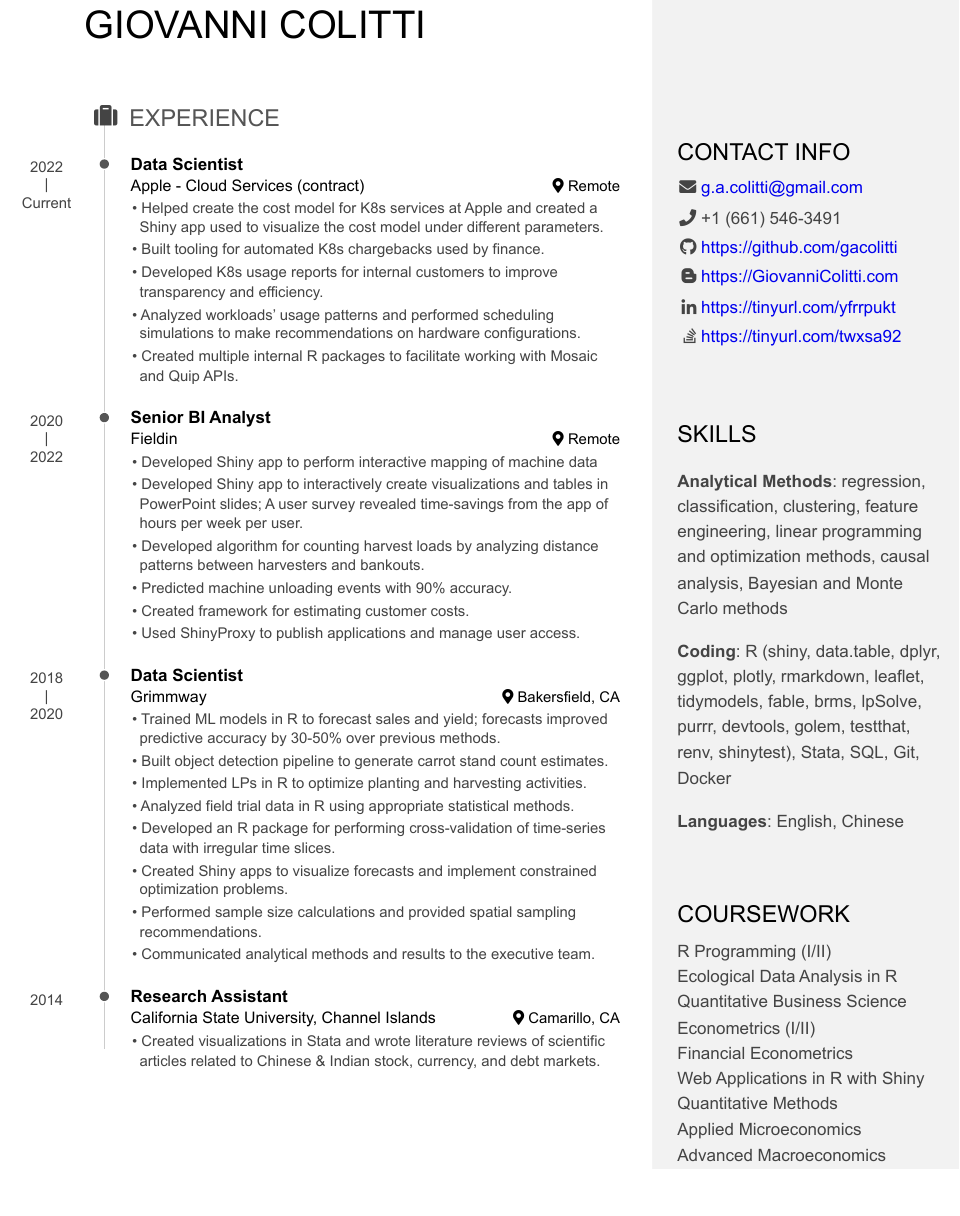
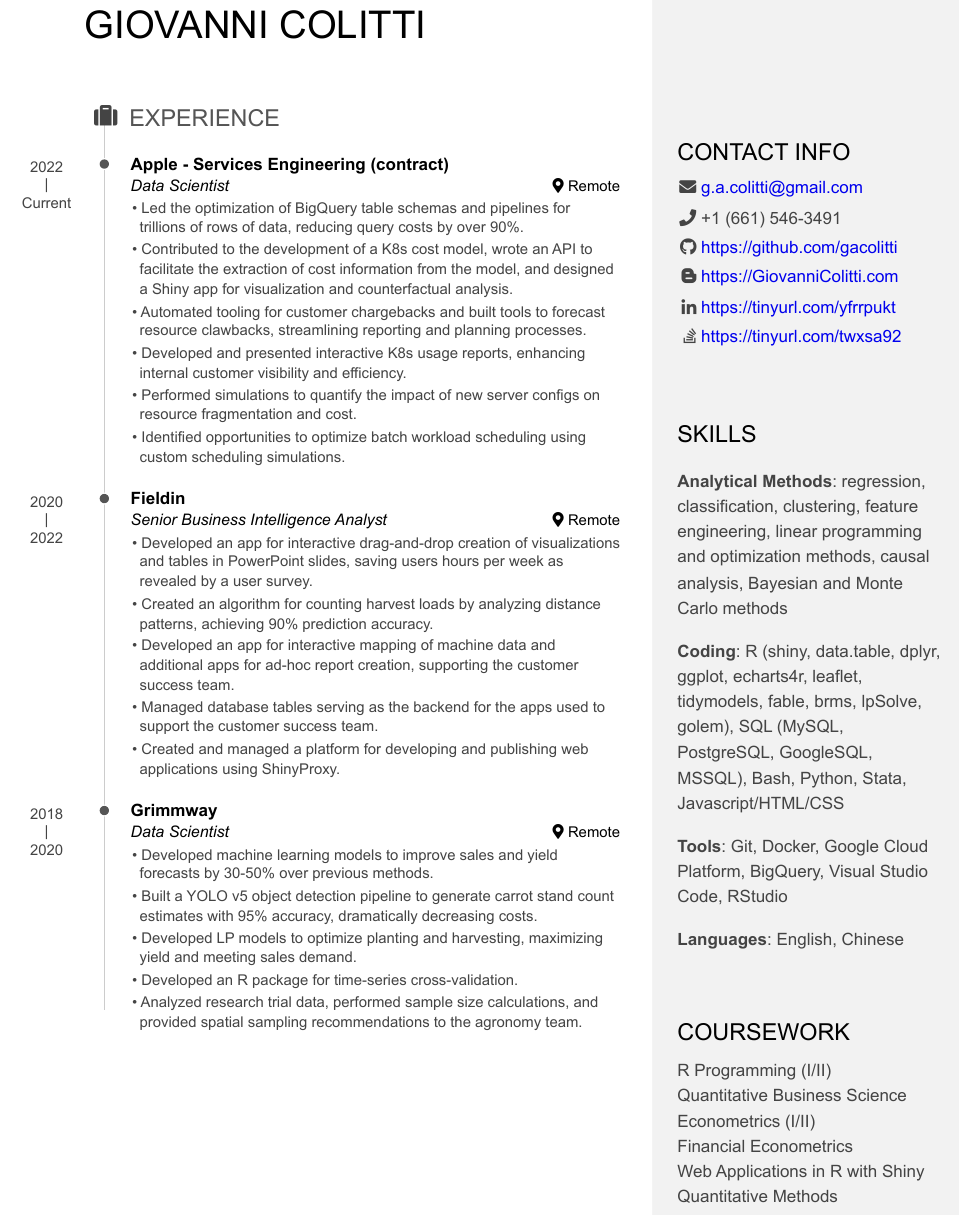
Before and after one commit to gacolitti/data-science-blog, an R Markdown document (static/files/giovanni-colitti-cv.Rmd): part of page 1 of 2, cut so that both start at the same text, the shorter picture padded with empty space. The pictures show the output file static/files/giovanni-colitti-cv.pdf that the author committed with the source.

Commit message:
Update CV

```diff
--- a/static/files/giovanni-colitti-cv.Rmd
+++ b/static/files/giovanni-colitti-cv.Rmd
@@ -42,10 +42,16 @@ programming and optimization methods, causal analysis, Bayesian and Monte
 Carlo methods
 
 - **Coding**:
-R (shiny, data.table, dplyr, ggplot, plotly, rmarkdown, leaflet,
-tidymodels, fable, brms, lpSolve,
-purrr, devtools, golem, testthat, renv, shinytest),
-Stata, SQL, Git, Docker
+R (shiny, data.table, dplyr, ggplot, echarts4r, leaflet, tidymodels, fable, brms, lpSolve, golem),
+SQL (MySQL,
+PostgreSQL, GoogleSQL,
+MSSQL), Bash, Python, Stata,
+Javascript/HTML/CSS
+
+- **Tools**:
+Git, Docker, Google Cloud
+Platform, BigQuery, Visual Studio
+Code, RStudio
 
 - **Languages**:
 English, Chinese
@@ -54,14 +60,11 @@ Coursework {#skills}
 --------------------------------------------------------------------------------
 
 - R Programming (I/II)
-- Ecological Data Analysis in R
 - Quantitative Business Science
 - Econometrics (I/II)
 - Financial Econometrics
 - Web Applications in R with Shiny
 - Quantitative Methods
-- Applied Microeconomics
-- Advanced Macroeconomics
 
 Main
 ================================================================================
@@ -72,69 +75,65 @@ Giovanni Colitti {#title}
 Experience {data-icon=suitcase}
 --------------------------------------------------------------------------------
 
+### Apple - Services Engineering (contract)
 
-### Data Scientist
-
-Apple - Cloud Services (contract)
+_Data Scientist_
 
 Remote
 
 2022 - Current
 
-- Helped create the cost model for K8s services at Apple and created a Shiny app used to
-  visualize the cost model under different parameters.
-- Built tooling for automated K8s chargebacks used by finance.
-- Developed K8s usage reports for internal customers to improve transparency and efficiency.
-- Analyzed workloads' usage patterns and performed scheduling simulations to make
-  recommendations on hardware configurations.
-- Created multiple internal R packages to facilitate working with Mosaic and Quip APIs.
+- Led the optimization of BigQuery table schemas and pipelines for
+  trillions of rows of data, reducing query costs by over 90%.
+- Contributed to the development of a K8s cost model, wrote an API to
+  facilitate the extraction of cost information from the model, and designed
+  a Shiny app for visualization and counterfactual analysis.
+- Automated tooling for customer chargebacks and built tools to forecast
+  resource clawbacks, streamlining reporting and planning processes.
+- Developed and presented interactive K8s usage reports, enhancing
+  internal customer visibility and efficiency.
+- Performed simulations to quantify the impact of new server configs on
+  resource fragmentation and cost.
+- Identified opportunities to optimize batch workload scheduling using custom scheduling simulations.
 
-### Senior BI Analyst
+### Fieldin
 
-Fieldin
+_Senior Business Intelligence Analyst_
 
 Remote
 
 2020 - 2022
 
-- Developed Shiny app to perform interactive mapping of machine data
-- Developed Shiny app to interactively create visualizations and tables in PowerPoint slides;
-  A user survey revealed time-savings from the app of hours per week per user.
-- Developed algorithm for counting harvest loads by analyzing distance patterns between
-  harvesters and bankouts.
-- Predicted machine unloading events with 90% accuracy.
-- Created framework for estimating customer costs.
-- Used ShinyProxy to publish applications and manage user access.
+- Developed an app for interactive drag-and-drop creation of visualizations
+  and tables in PowerPoint slides, saving users hours per week as
+  revealed by a user survey.
+- Created an algorithm for counting harvest loads by analyzing distance
+  patterns, achieving 90% prediction accuracy.
+- Developed an app for interactive mapping of machine data and
+  additional apps for ad-hoc report creation, supporting the customer
+  success team.
+- Managed database tables serving as the backend for the apps used to
+  support the customer success team.
+- Created and managed a platform for developing and publishing web
+  applications using ShinyProxy.
 
-### Data Scientist
+### Grimmway
 
-Grimmway
+_Data Scientist_
 
-Bakersfield, CA
+Remote
 
 2018 - 2020
 
-- Trained ML models in R to forecast sales and yield; forecasts improved predictive accuracy
-  by 30-50% over previous methods.
-- Built object detection pipeline to generate carrot stand count estimates.
-- Implemented LPs in R to optimize planting and harvesting activities.
-- Analyzed field trial data in R using appropriate statistical methods.
-- Developed an R package for performing cross-validation of time-series
-  data with irregular time slices.
-- Created Shiny apps to visualize forecasts and implement constrained optimization problems.
-- Performed sample size calculations and provided spatial sampling recommendations.
-- Communicated analytical methods and results to the executive team.
-
-### Research Assistant
-
-California State University, Channel Islands
-
-Camarillo, CA
-
-2014
-
-- Created visualizations in Stata and wrote literature reviews of scientific articles
-  related to Chinese & Indian stock, currency, and debt markets.
+- Developed machine learning models to improve sales and yield
+  forecasts by 30-50% over previous methods.
+- Built a YOLO v5 object detection pipeline to generate carrot stand count
+  estimates with 95% accuracy, dramatically decreasing costs.
+- Developed LP models to optimize planting and harvesting, maximizing
+  yield and meeting sales demand.
+- Developed an R package for time-series cross-validation.
+- Analyzed research trial data, performed sample size calculations, and
+  provided spatial sampling recommendations to the agronomy team.
 
 
 Education {data-icon=graduation-cap data-concise=true}
```
Also changed, not shown: static/files/giovanni-colitti-cv.pdf, 2 other files.
